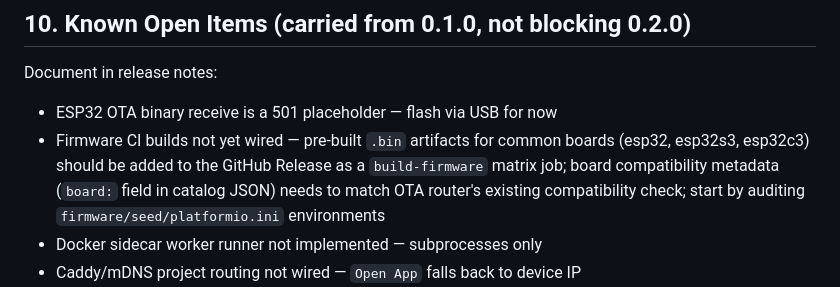
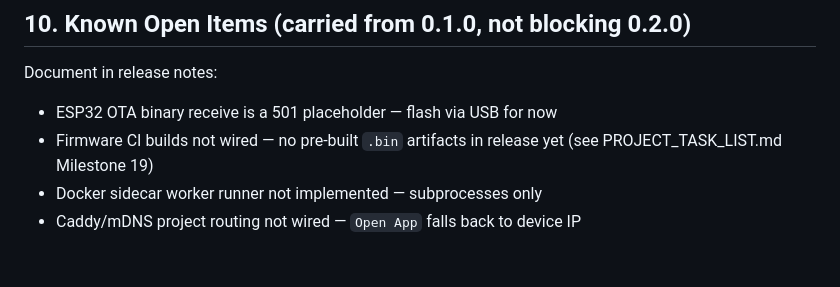
Before and after one commit to Picklepc/espai, a Markdown page: docs/RELEASE_CHECKLIST.md, the part around the change. Rendered like a GitHub page; blank space fills up the shorter version.

```diff
--- a/docs/RELEASE_CHECKLIST.md
+++ b/docs/RELEASE_CHECKLIST.md
@@ -198,7 +198,7 @@ python espai.py serve
 Document in release notes:
 
 - ESP32 OTA binary receive is a 501 placeholder — flash via USB for now
-- Firmware CI builds not yet wired — pre-built `.bin` artifacts for common boards (esp32, esp32s3, esp32c3) should be added to the GitHub Release as a `build-firmware` matrix job; board compatibility metadata (`board:` field in catalog JSON) needs to match OTA router's existing compatibility check; start by auditing `firmware/seed/platformio.ini` environments
+- Firmware CI builds not wired — no pre-built `.bin` artifacts in release yet (see PROJECT_TASK_LIST.md Milestone 19)
 - Docker sidecar worker runner not implemented — subprocesses only
 - Caddy/mDNS project routing not wired — `Open App` falls back to device IP
 - Git-branch rollback for OTA not implemented
```
Also changed, not shown: docs/PROJECT_TASK_LIST.md (+1 -0 lines).
